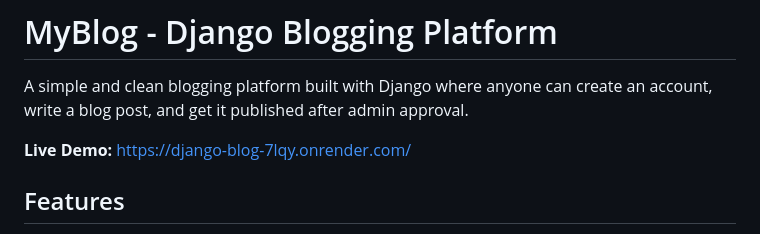
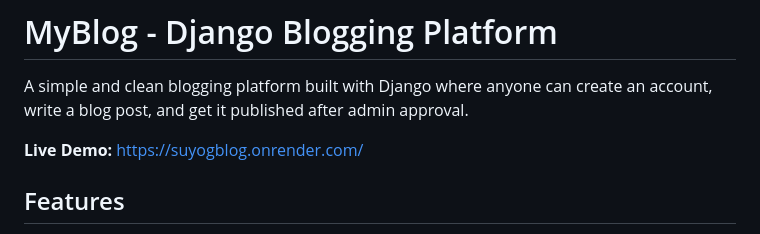
Before and after one commit to suyog123-hub/Django_blog, a Markdown page: README.md, the part around the change. GitHub-like rendering.

```diff
--- a/README.md
+++ b/README.md
@@ -2,7 +2,7 @@
 
 A simple and clean blogging platform built with Django where anyone can create an account, write a blog post, and get it published after admin approval.
 
-**Live Demo:** [https://django-blog-7lqy.onrender.com/](https://django-blog-7lqy.onrender.com/)
+**Live Demo:** [https://suyogblog.onrender.com/](https://django-blog-7lqy.onrender.com/)
 
 ## Features
 
```
